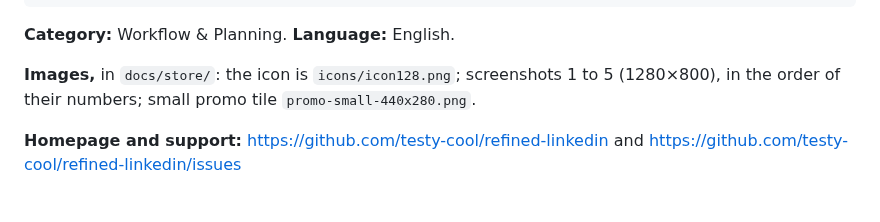
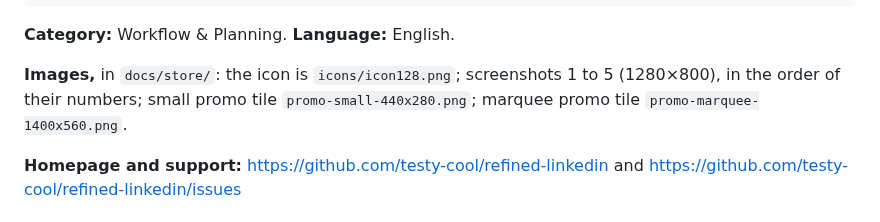
Before and after one commit to testy-cool/refined-linkedin, a Markdown page: docs/store/listing.md, the part around the change. Rendered like a GitHub page.

Commit message:
Let the store feature the extension, with a marquee tile and a bolder small tile
Google shows an extension in the store's top banner only if it has a marquee promo tile (1400×560), and there was
none. The small tile was mostly white with grey text, where Google asks for a saturated colour filling the tile,
little text, and an image that still reads at half size.

Both tiles are now the brand blue with the icon in white, the name and the one-line promise. The marquee adds the
top of a folded description on the right, running off the bottom edge.

Refs #51

Co-Authored-By: Claude Opus 5.5 <noreply@anthropic.com>

```diff
--- a/docs/store/listing.md
+++ b/docs/store/listing.md
@@ -35,7 +35,7 @@ Not made or endorsed by LinkedIn, and I'd like to keep it that way.
 **Category:** Workflow & Planning. **Language:** English.
 
 **Images,** in `docs/store/`: the icon is `icons/icon128.png`; screenshots 1 to 5 (1280×800), in the order of their
-numbers; small promo tile `promo-small-440x280.png`.
+numbers; small promo tile `promo-small-440x280.png`; marquee promo tile `promo-marquee-1400x560.png`.
 
 **Homepage and support:** https://github.com/testy-cool/refined-linkedin and
 https://github.com/testy-cool/refined-linkedin/issues
```
Also changed, not shown: docs/store/promo-marquee-1400x560.png (added), docs/store/promo-small-440x280.png.
